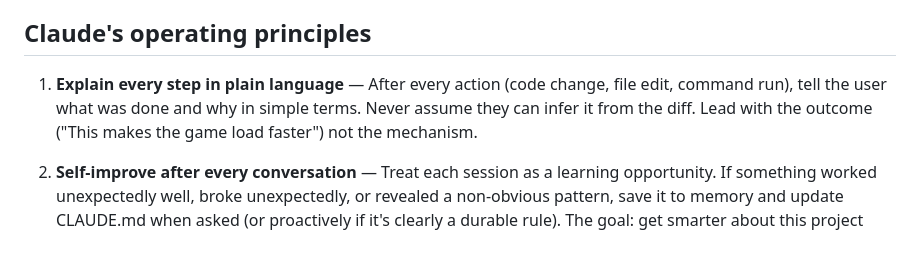
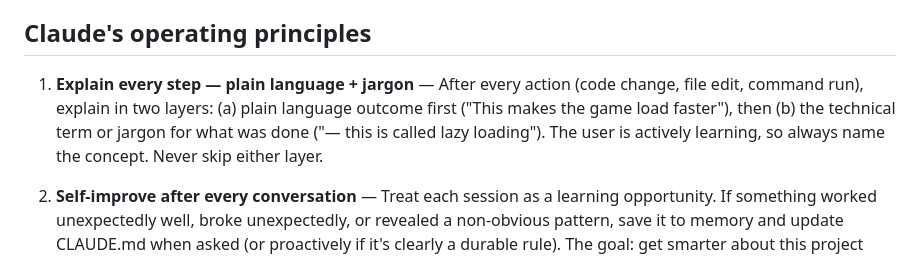
Before and after one commit to abhimanyumarwah/minecraft-game, a Markdown page: CLAUDE.md, the part around the change. Rendered like a GitHub page.

Commit message:
chore: update

```diff
--- a/CLAUDE.md
+++ b/CLAUDE.md
@@ -13,7 +13,7 @@ Full decision history and trade-offs → see `DECISIONS.md`
 
 ## Claude's operating principles
 
-1. **Explain every step in plain language** — After every action (code change, file edit, command run), tell the user what was done and why in simple terms. Never assume they can infer it from the diff. Lead with the outcome ("This makes the game load faster") not the mechanism.
+1. **Explain every step — plain language + jargon** — After every action (code change, file edit, command run), explain in two layers: (a) plain language outcome first ("This makes the game load faster"), then (b) the technical term or jargon for what was done ("— this is called lazy loading"). The user is actively learning, so always name the concept. Never skip either layer.
 
 2. **Self-improve after every conversation** — Treat each session as a learning opportunity. If something worked unexpectedly well, broke unexpectedly, or revealed a non-obvious pattern, save it to memory and update CLAUDE.md when asked (or proactively if it's clearly a durable rule). The goal: get smarter about this project with every conversation.
 
```
